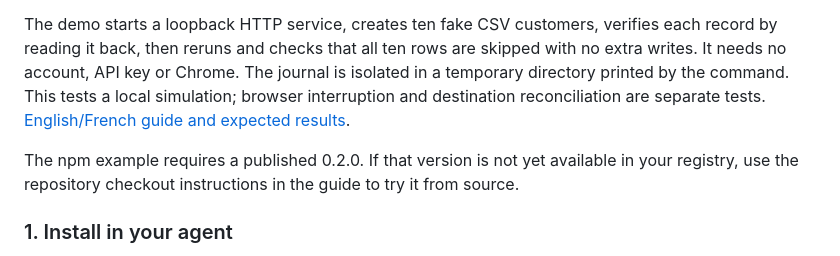
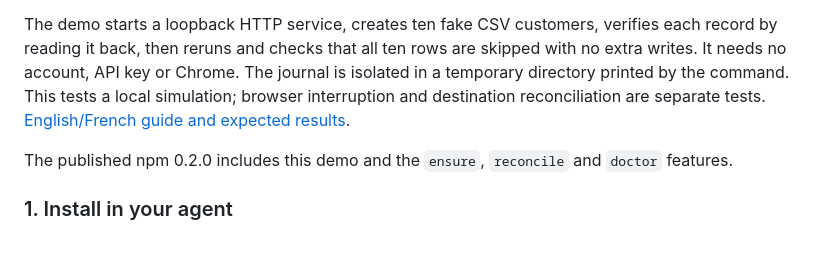
Before and after one commit to Swih/ritoko, a Markdown page: README.md, the part around the change. Rendered like a GitHub page.

```diff
--- a/README.md
+++ b/README.md
@@ -59,7 +59,7 @@ node node_modules/ritoko/examples/first-run/demo.mjs
 
 The demo starts a loopback HTTP service, creates ten fake CSV customers, verifies each record by reading it back, then reruns and checks that all ten rows are skipped with no extra writes. It needs no account, API key or Chrome. The journal is isolated in a temporary directory printed by the command. This tests a local simulation; browser interruption and destination reconciliation are separate tests. [English/French guide and expected results](docs/first-run.md).
 
-The npm example requires a published 0.2.0. If that version is not yet available in your registry, use the repository checkout instructions in the guide to try it from source.
+The published npm 0.2.0 includes this demo and the `ensure`, `reconcile` and `doctor` features.
 
 ### 1. Install in your agent
 
```
Also changed, not shown: docs/release.md (+13 -5 lines).
